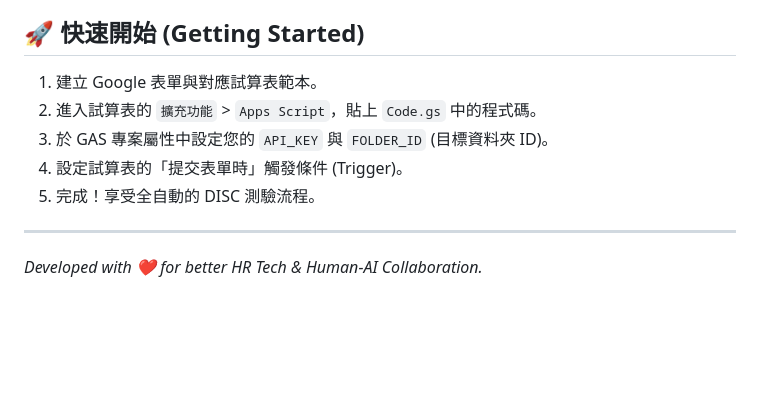
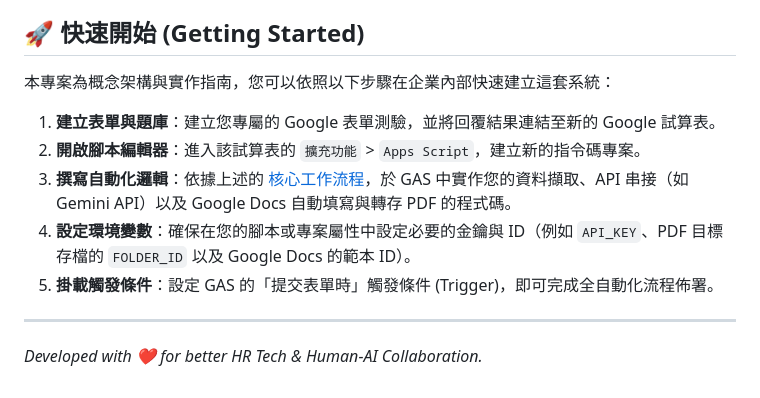
Before and after one commit to Casper4w/JobExam, a Markdown page: home.md, the part around one of its changes. Drawn GitHub-style; blank space fills up the shorter version.

```diff
--- a/home.md
+++ b/home.md
@@ -48,10 +50,12 @@
 
 ## 🚀 快速開始 (Getting Started)
-1. 建立 Google 表單與對應試算表範本。
-2. 進入試算表的 `擴充功能` > `Apps Script`，貼上 `Code.gs` 中的程式碼。
-3. 於 GAS 專案屬性中設定您的 `API_KEY` 與 `FOLDER_ID` (目標資料夾 ID)。
-4. 設定試算表的「提交表單時」觸發條件 (Trigger)。
-5. 完成！享受全自動的 DISC 測驗流程。
+本專案為概念架構與實作指南，您可以依照以下步驟在企業內部快速建立這套系統：
+
+1. **建立表單與題庫**：建立您專屬的 Google 表單測驗，並將回覆結果連結至新的 Google 試算表。
+2. **開啟腳本編輯器**：進入該試算表的 `擴充功能` > `Apps Script`，建立新的指令碼專案。
+3. **撰寫自動化邏輯**：依據上述的 [核心工作流程](#-核心工作流程-workflow)，於 GAS 中實作您的資料擷取、API 串接（如 Gemini API）以及 Google Docs 自動填寫與轉存 PDF 的程式碼。
+4. **設定環境變數**：確保在您的腳本或專案屬性中設定必要的金鑰與 ID（例如 `API_KEY`、PDF 目標存檔的 `FOLDER_ID` 以及 Google Docs 的範本 ID）。
+5. **掛載觸發條件**：設定 GAS 的「提交表單時」觸發條件 (Trigger)，即可完成全自動化流程佈署。
 
 ---
 *Developed with ❤️ for better HR Tech & Human-AI Collaboration.*
```
Also changed, not shown: other parts of home.md (+37 -35 lines).
